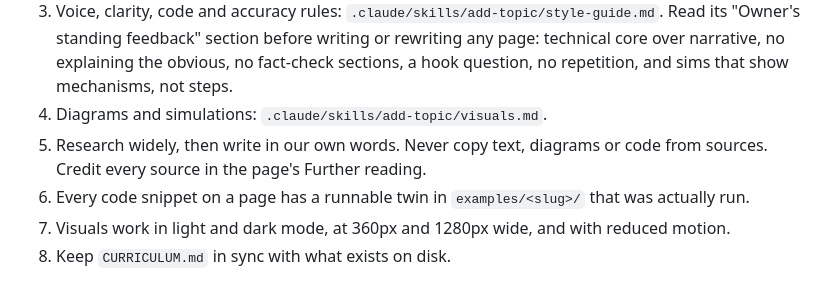
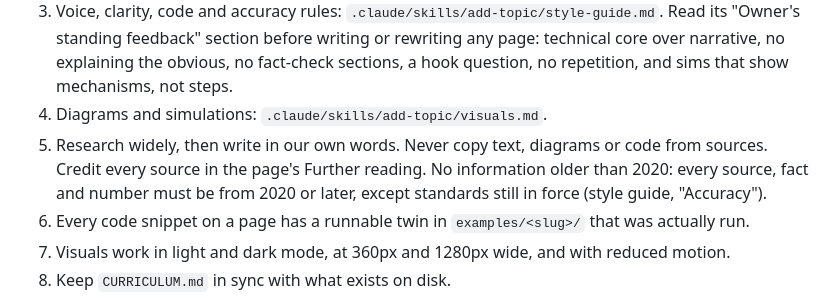
Before and after one commit to udaysingh236/senior-dev-notes, a Markdown page: CLAUDE.md, the part around the change. GitHub-like rendering.

Commit message:
docs(skills): sources must be from 2020 or later
Co-Authored-By: Claude Opus 5.5 <noreply@anthropic.com>
Claude-Session: https://claude.ai/code/session_014mCSUq8uSw7UuWP3pvG9Nt

```diff
--- a/CLAUDE.md
+++ b/CLAUDE.md
@@ -53,7 +53,9 @@ CURRICULUM.md                         master topic list: track, order, slug, sta
    and sims that show mechanisms, not steps.
 4. Diagrams and simulations: `.claude/skills/add-topic/visuals.md`.
 5. Research widely, then write in our own words. Never copy text, diagrams or code from sources.
-   Credit every source in the page's Further reading.
+   Credit every source in the page's Further reading. No information older than 2020: every
+   source, fact and number must be from 2020 or later, except standards still in force (style
+   guide, "Accuracy").
 6. Every code snippet on a page has a runnable twin in `examples/<slug>/` that was actually run.
 7. Visuals work in light and dark mode, at 360px and 1280px wide, and with reduced motion.
 8. Keep `CURRICULUM.md` in sync with what exists on disk.
```
Also changed, not shown: 2 other files.
